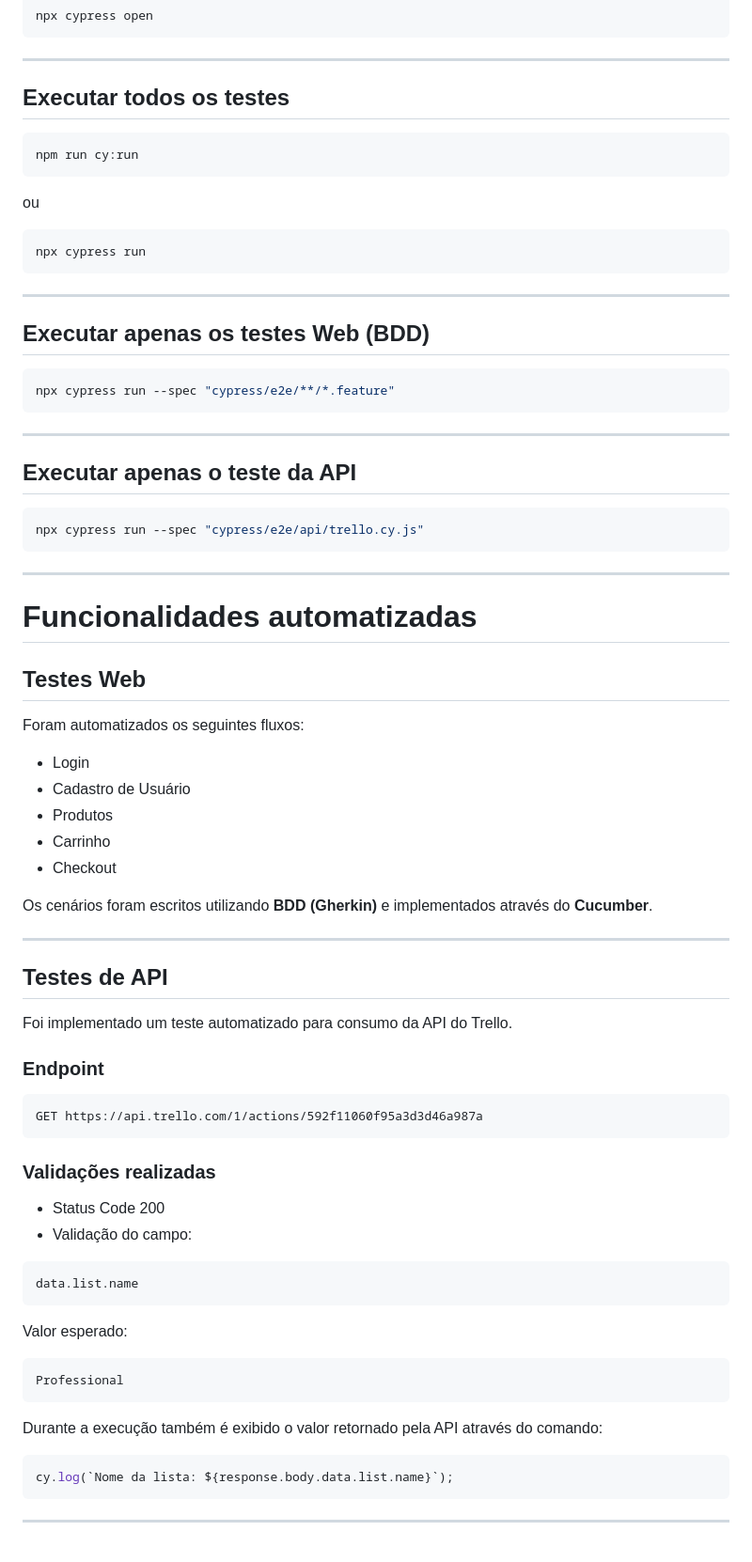
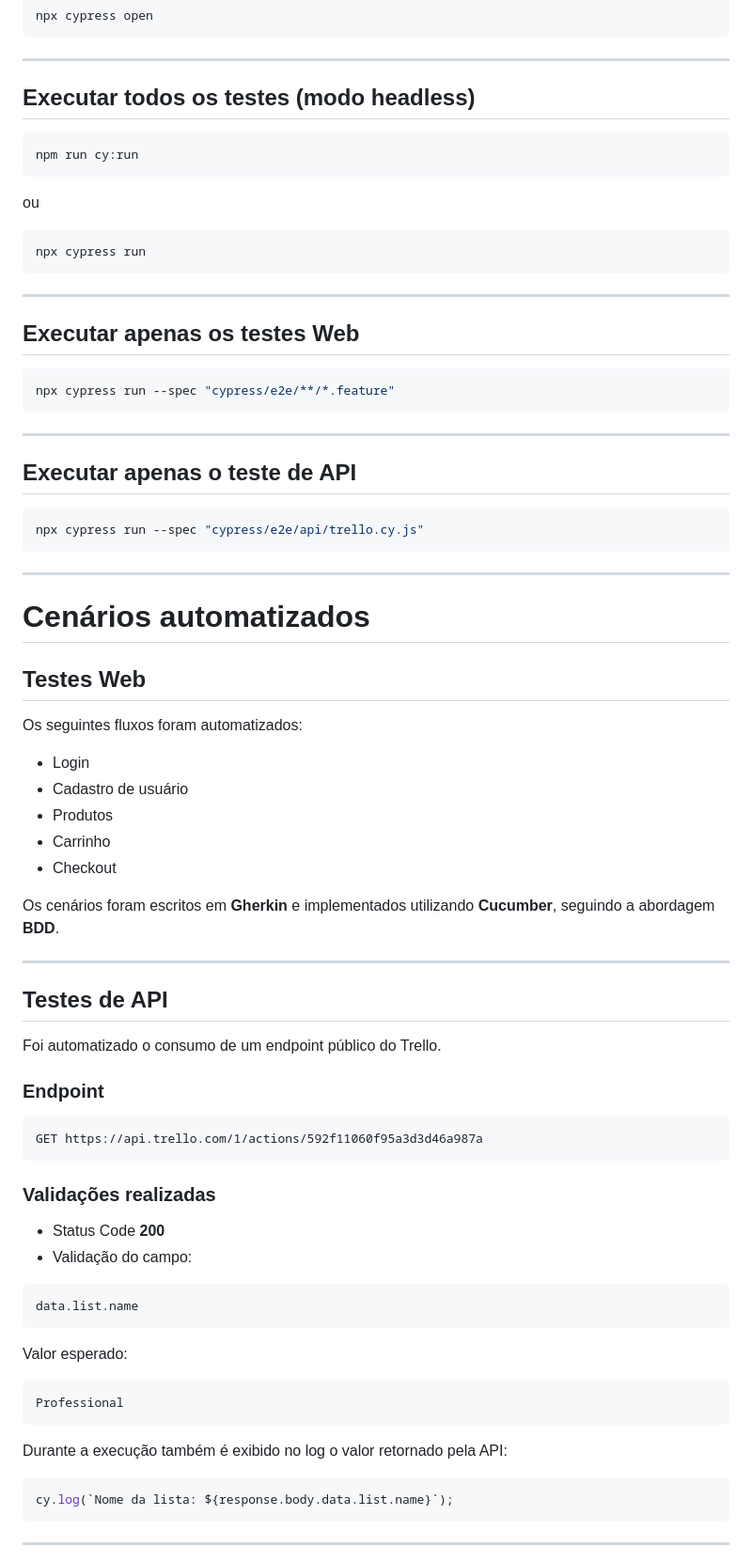
Before and after one commit to JussaraGomes2020/Desafio_2026, a Markdown page: README.md, the part around one of its changes. Shown at 94% size. Rendered like a GitHub page.

````diff
--- a/README.md
+++ b/README.md
@@ -131,7 +134,7 @@ npx cypress open
 
 ---
 
-## Executar todos os testes
+## Executar todos os testes (modo headless)
 
 ```bash
 npm run cy:run
@@ -145,7 +148,7 @@ npx cypress run
 
 ---
 
-## Executar apenas os testes Web (BDD)
+## Executar apenas os testes Web
 
 ```bash
 npx cypress run --spec "cypress/e2e/**/*.feature"
@@ -153,7 +156,7 @@ npx cypress run --spec "cypress/e2e/**/*.feature"
 
 ---
 
-## Executar apenas o teste da API
+## Executar apenas o teste de API
 
 ```bash
 npx cypress run --spec "cypress/e2e/api/trello.cy.js"
@@ -161,25 +164,25 @@ npx cypress run --spec "cypress/e2e/api/trello.cy.js"
 
 ---
 
-# Funcionalidades automatizadas
+# Cenários automatizados
 
 ## Testes Web
 
-Foram automatizados os seguintes fluxos:
+Os seguintes fluxos foram automatizados:
 
 - Login
-- Cadastro de Usuário
+- Cadastro de usuário
 - Produtos
 - Carrinho
 - Checkout
 
-Os cenários foram escritos utilizando **BDD (Gherkin)** e implementados através do **Cucumber**.
+Os cenários foram escritos em **Gherkin** e implementados utilizando **Cucumber**, seguindo a abordagem **BDD**.
 
 ---
 
 ## Testes de API
 
-Foi implementado um teste automatizado para consumo da API do Trello.
+Foi automatizado o consumo de um endpoint público do Trello.
 
 ### Endpoint
 
@@ -189,7 +192,7 @@ GET https://api.trello.com/1/actions/592f11060f95a3d3d46a987a
 
 ### Validações realizadas
 
-- Status Code 200
+- Status Code **200**
 - Validação do campo:
 
 ```json
@@ -202,7 +205,7 @@ Valor esperado:
 Professional
 ```
 
-Durante a execução também é exibido o valor retornado pela API através do comando:
+Durante a execução também é exibido no log o valor retornado pela API:
 
 ```javascript
 cy.log(`Nome da lista: ${response.body.data.list.name}`);
````
Also changed, not shown: other parts of README.md (+53 -52 lines).
